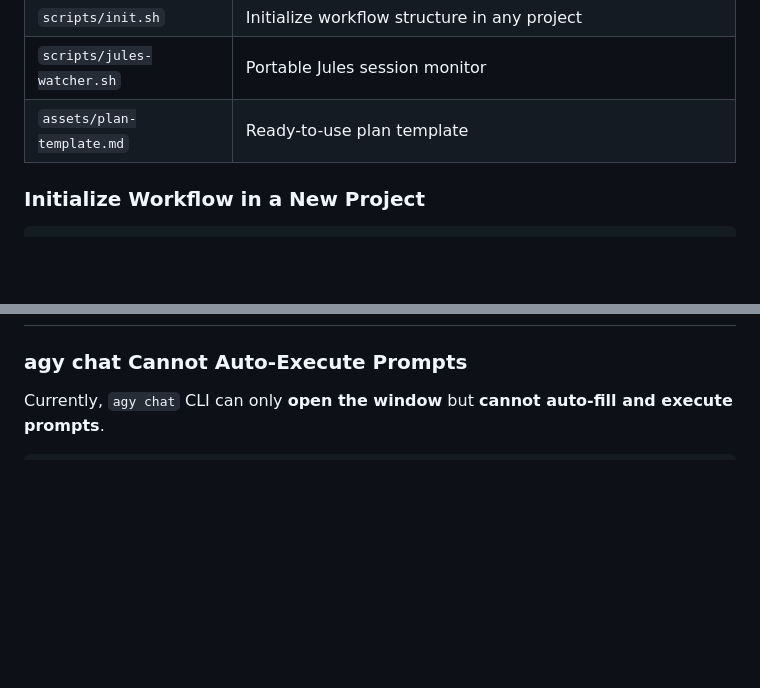
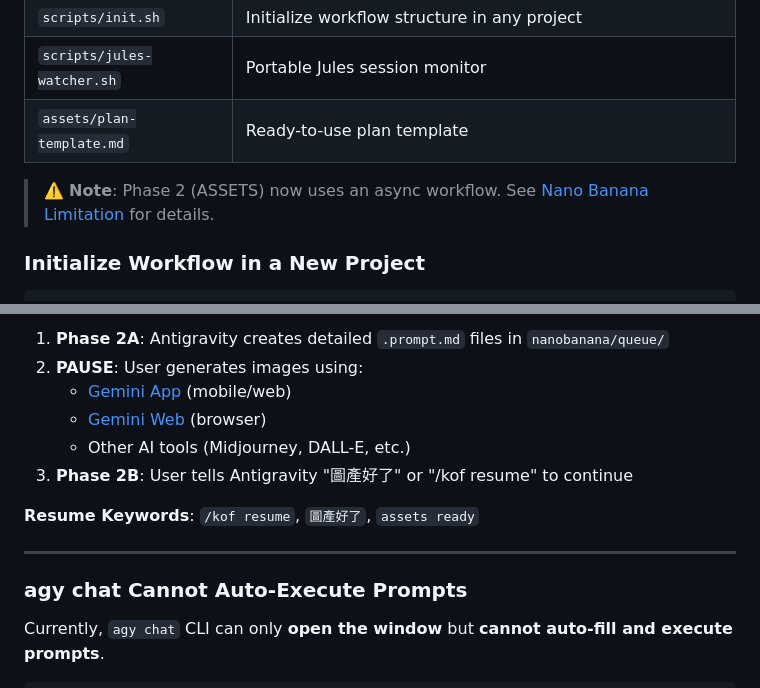
Before and after one commit to keeponfirst/keeponfirst-agentic-workflow-starter, a Markdown page: README.md, 2 parts joined by grey strips. Rendered like a GitHub page; blank space fills up the shorter version.

```diff
--- a/README.md
+++ b/README.md
@@ -62,6 +62,8 @@ KOF workflow add dark mode     # Natural language
 | `scripts/init.sh` | Initialize workflow structure in any project |
 | `scripts/jules-watcher.sh` | Portable Jules session monitor |
 | `assets/plan-template.md` | Ready-to-use plan template |
+
+> ⚠️ **Note**: Phase 2 (ASSETS) now uses an async workflow. See [Nano Banana Limitation](#nano-banana-free-tier-limitation) for details.
 
 ### Initialize Workflow in a New Project
 
@@ -360,3 +376,14 @@ This step confirms:
+1. **Phase 2A**: Antigravity creates detailed `.prompt.md` files in `nanobanana/queue/`
+2. **PAUSE**: User generates images using:
+   - [Gemini App](https://gemini.google.com) (mobile/web)
+   - [Gemini Web](https://gemini.google.com) (browser)
+   - Other AI tools (Midjourney, DALL-E, etc.)
+3. **Phase 2B**: User tells Antigravity "圖產好了" or "/kof resume" to continue
+
+**Resume Keywords**: `/kof resume`, `圖產好了`, `assets ready`
+
+---
+
 ### agy chat Cannot Auto-Execute Prompts
 
 Currently, `agy chat` CLI can only **open the window** but **cannot auto-fill and execute prompts**.
```
Also changed, not shown: other parts of README.md (+14 -0 lines), nanobanana/queue/test-workflow-icon.md (added, +14 -0 lines), skills/keeponfirst-agentic-workflow/SKILL.md (+92 -19 lines).
